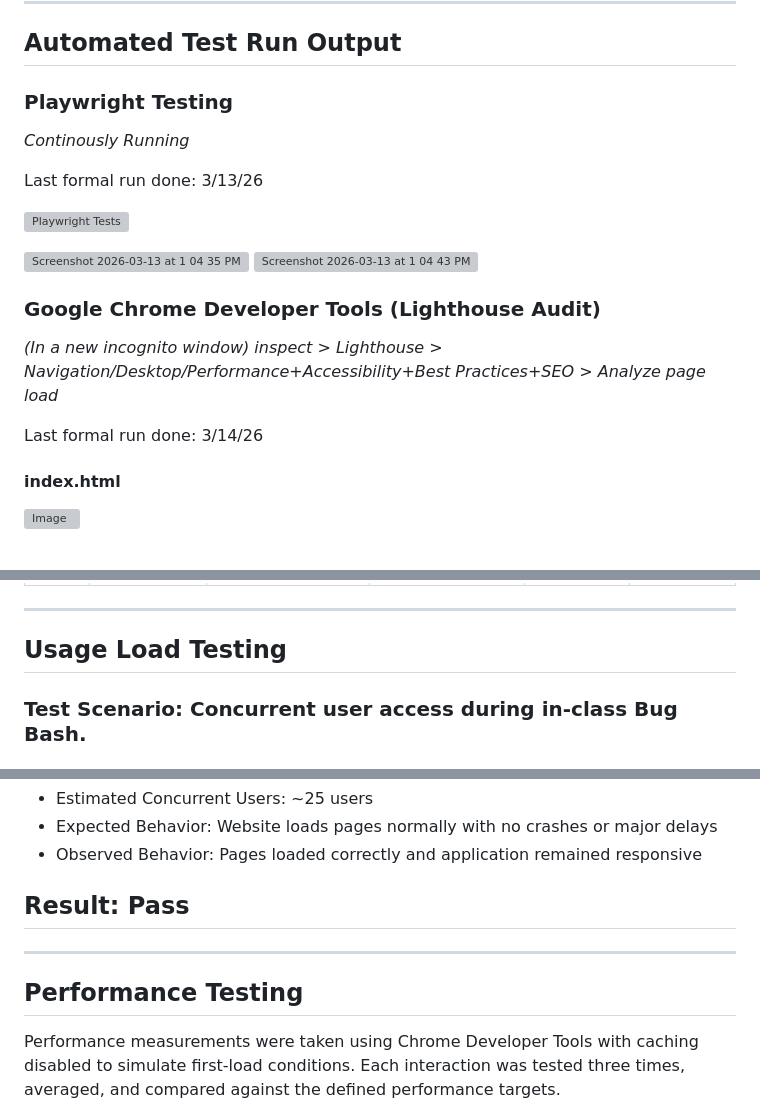
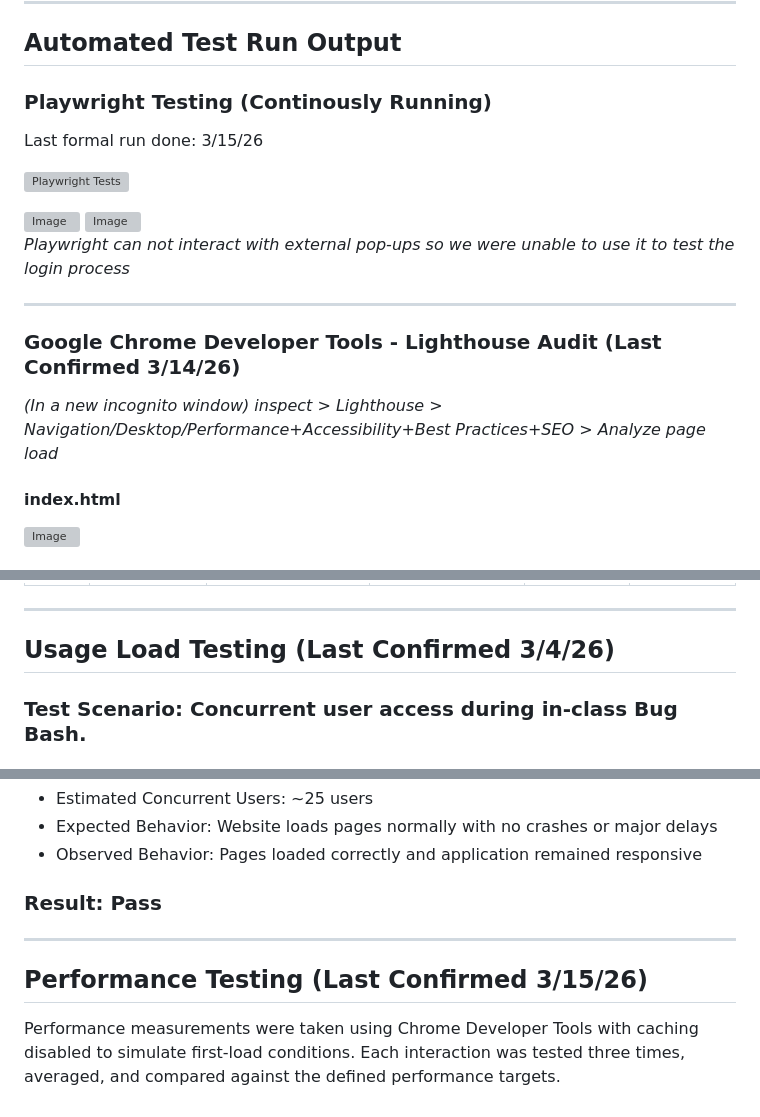
Before and after one commit to cottonries/StarStack, a Markdown page: TestResults/SupportingDocument.md, 3 parts joined by grey strips. Drawn GitHub-style; grey boxes are pictures that could not be loaded.

```diff
--- a/TestResults/SupportingDocument.md
+++ b/TestResults/SupportingDocument.md
@@ -4,23 +4,23 @@
 
 ## Automated Test Run Output
 
-### Playwright Testing
+### Playwright Testing (Continously Running)
 
-*Continously Running*
-
-Last formal run done: 3/13/26
+Last formal run done: 3/15/26
 
 ![Playwright Tests](https://github.com/cottonries/StarStack/actions/workflows/playwright.yml/badge.svg)
 
-<img width="641" height="241" alt="Screenshot 2026-03-13 at 1 04 35 PM" src="https://github.com/user-attachments/assets/dcc055b2-e17b-4133-80f2-276c6793d50c" />
+<img width="974" height="163" alt="Image" src="https://github.com/user-attachments/assets/01150554-3a72-45fa-a30a-1a3ef202080e" />
 
-<img width="1005" height="426" alt="Screenshot 2026-03-13 at 1 04 43 PM" src="https://github.com/user-attachments/assets/7d78933a-425b-40d2-bb6c-557263b53cce" />
+<img width="993" height="480" alt="Image" src="https://github.com/user-attachments/assets/965776c6-da0b-4a57-ba4d-304bb5d79329" />
 
-### Google Chrome Developer Tools (Lighthouse Audit)
+*Playwright can not interact with external pop-ups so we were unable to use it to test the login process*
+
+---
+
+### Google Chrome Developer Tools - Lighthouse Audit (Last Confirmed 3/14/26)
 
 *(In a new incognito window) inspect > Lighthouse > Navigation/Desktop/Performance+Accessibility+Best Practices+SEO > Analyze page load*
-
-Last formal run done: 3/14/26
 
 #### index.html
 <img width="1440" height="216" alt="Image" src="https://github.com/user-attachments/assets/63e9e9af-c16c-4b21-9cad-b90969459698" />
@@ -61,7 +61,7 @@ Last formal run done: 3/14/26
 
 ---
 
-## Usage Load Testing
+## Usage Load Testing (Last Confirmed 3/4/26)
 
 ### Test Scenario: Concurrent user access during in-class Bug Bash.
 
@@ -75,11 +75,11 @@ All pages loaded successfully and no noticeable lag or performance issues were o
 - Expected Behavior: Website loads pages normally with no crashes or major delays
 - Observed Behavior: Pages loaded correctly and application remained responsive
 
-## Result: Pass
+### Result: Pass
 
 ---
 
-## Performance Testing
+## Performance Testing (Last Confirmed 3/15/26)
 
 Performance measurements were taken using Chrome Developer Tools with caching disabled to simulate first-load conditions. Each interaction was tested three times, averaged, and compared against the defined performance targets.
 
```
Also changed, not shown: other parts of TestResults/SupportingDocument.md (+3 -2 lines).
